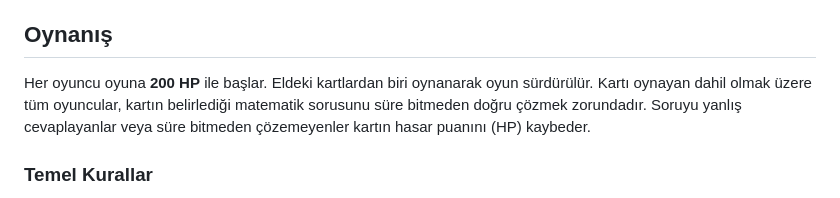
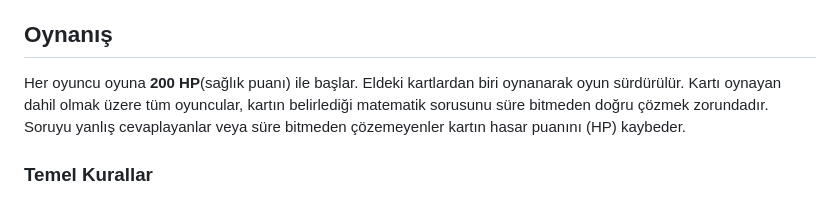
Before and after one commit to Lakunake/u-math, a Markdown page: README.md, the part around the change. GitHub-like rendering.

```diff
--- a/README.md
+++ b/README.md
@@ -4,7 +4,7 @@ U-MAt(hematics), sevilen kart oyunu UNO'nun kuralları ile rekabetçi matematik
 
 ## Oynanış
 
-Her oyuncu oyuna **200 HP** ile başlar. Eldeki kartlardan biri oynanarak oyun sürdürülür. Kartı oynayan dahil olmak üzere tüm oyuncular, kartın belirlediği matematik sorusunu süre bitmeden doğru çözmek zorundadır. Soruyu yanlış cevaplayanlar veya süre bitmeden çözemeyenler kartın hasar puanını (HP) kaybeder.
+Her oyuncu oyuna **200 HP**(sağlık puanı) ile başlar. Eldeki kartlardan biri oynanarak oyun sürdürülür. Kartı oynayan dahil olmak üzere tüm oyuncular, kartın belirlediği matematik sorusunu süre bitmeden doğru çözmek zorundadır. Soruyu yanlış cevaplayanlar veya süre bitmeden çözemeyenler kartın hasar puanını (HP) kaybeder.
 
 ### Temel Kurallar
 - **Renk ve Numara:** Oyuncuların sırası geldiğinde masadaki son kartın **rengiyle (Kırmızı, Mavi, Yeşil)** veya **numarasıyla (0-9)** eşleşen bir kart atmaları gerekir.
```
